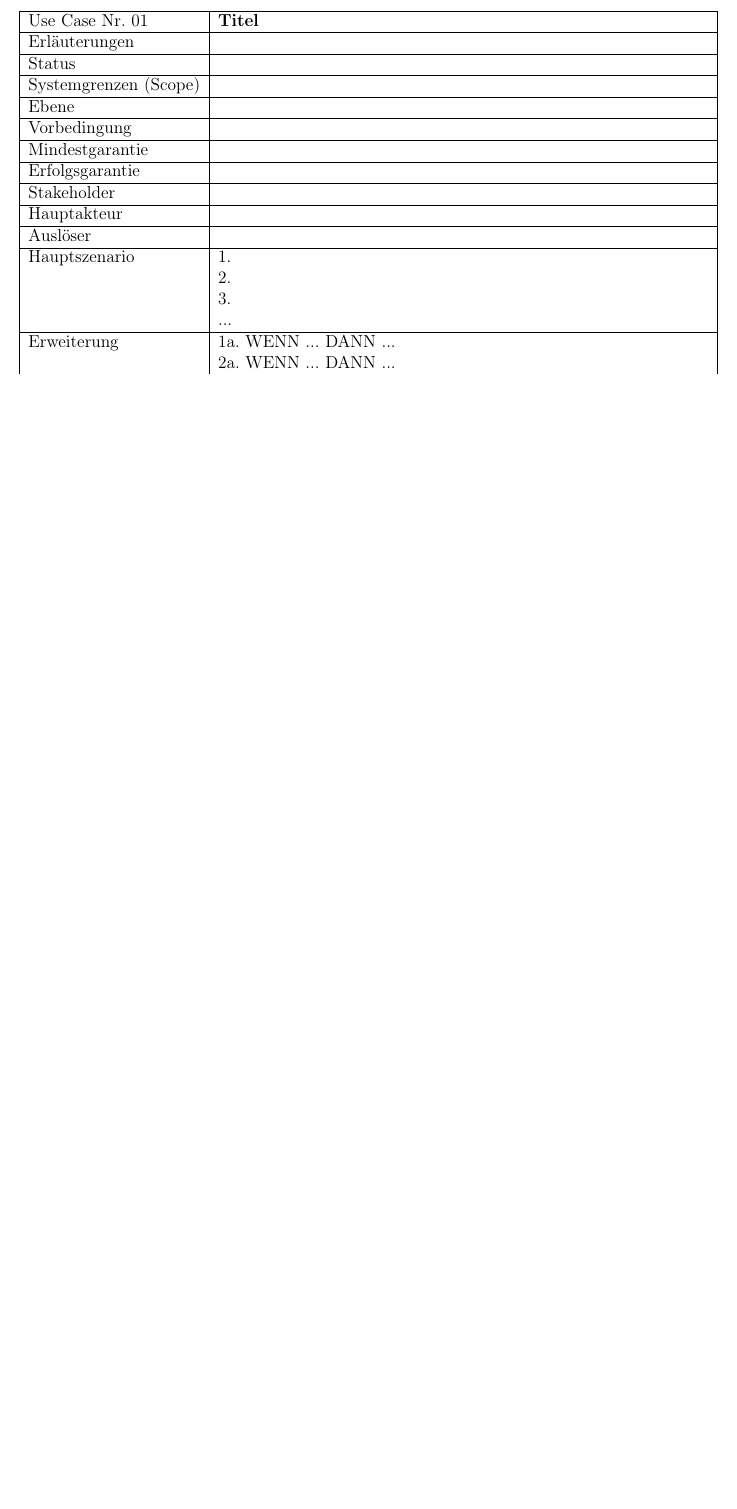
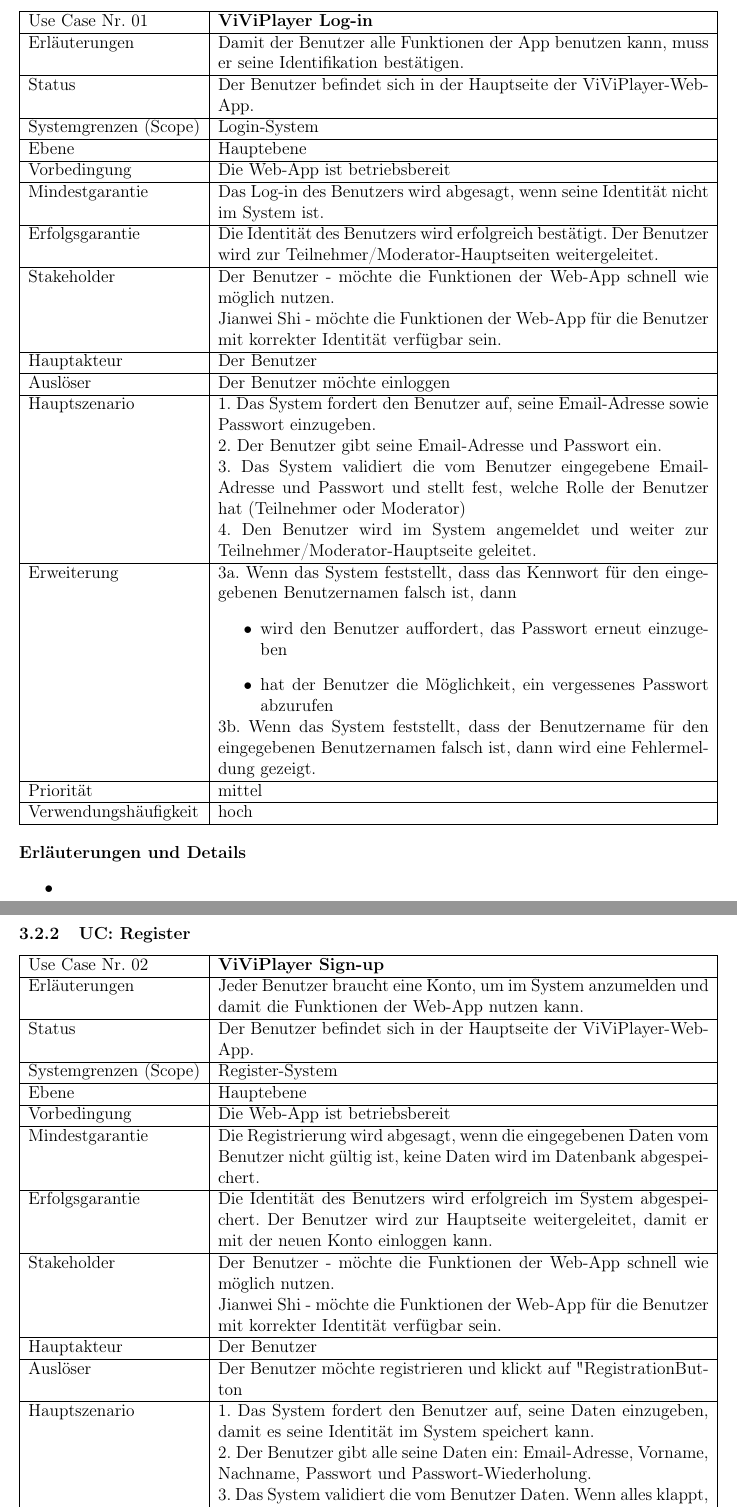
Before and after one commit to dnguyen141/ViViPlayer, a LaTeX document (specification/SWP-WS2122-ViViPlayer3-Spec-v02.tex, which reads specification/sections/kapitel3.tex, specification/sections/tables/01_Use-Case_USE-CASE-LOGIN.tex, specification/sections/tables/01_Use-Case_USE-CASE-REGISTER.tex): part of page 7 of 13 before the commit and two parts of pages 7 and 8 of 14 after it, the two joined at a grey line, cut so that both start at the same text, the shorter picture padded with empty space. Compiled offline with pdfLaTeX.

Commit message:
add 2 Use Cases

```diff
--- a/specification/sections/kapitel3.tex
+++ b/specification/sections/kapitel3.tex
@@ -6,11 +6,17 @@
 
 \subsection{Use Case-Beschreibungen}
 
-	\subsubsection{UC: TITEL}
-
-	\input{sections/tables/01_Use-Case_USE-CASE-TITEL}
+\subsubsection{UC: Log-in}
+\input{sections/tables/01_Use-Case_USE-CASE-LOGIN}
 \\[0.5cm]
 \textbf{Erläuterungen und Details}
 \begin{itemize}
 	\item
 \end{itemize}
+\subsubsection{UC: Register}
+\input{sections/tables/01_Use-Case_USE-CASE-REGISTER}
+\\[0.5cm]
+\textbf{Erläuterungen und Details}
+\begin{itemize}
+	\item
+\end{itemize}
--- /dev/null
+++ b/specification/sections/tables/01_Use-Case_USE-CASE-LOGIN.tex
@@ -0,0 +1,33 @@
+\begin{tabularx}{\linewidth}{|l|X|}
+	\hline
+	Use Case Nr. 01			& \textbf{ViViPlayer Log-in} \\ \hline
+	Erläuterungen			& Damit der Benutzer alle Funktionen der App benutzen kann,
+							  muss er seine Identifikation bestätigen. \\ \hline
+	Status					& Der Benutzer befindet sich in der Hauptseite der ViViPlayer-Web-App. \\ \hline
+	Systemgrenzen (Scope)	& Login-System \\ \hline
+	Ebene					& Hauptebene \\ \hline
+	Vorbedingung			& Die Web-App ist betriebsbereit \\ \hline
+	Mindestgarantie			& Das Log-in des Benutzers wird abgesagt, wenn seine Identität nicht im System ist. \\ \hline
+	Erfolgsgarantie			& Die Identität des Benutzers wird erfolgreich bestätigt. Der Benutzer
+							  wird zur Teilnehmer/Moderator-Hauptseiten weitergeleitet. \\ \hline
+	Stakeholder				& Der Benutzer - möchte die Funktionen der Web-App schnell wie möglich nutzen. \newline
+							  Jianwei Shi - möchte die Funktionen der Web-App für die Benutzer mit korrekter Identität
+							  verfügbar sein.\\ \hline
+	Hauptakteur				& Der Benutzer \\ \hline
+	Auslöser				& Der Benutzer möchte einloggen \\ \hline
+	Hauptszenario			& 1. Das System fordert den Benutzer auf, seine Email-Adresse sowie Passwort einzugeben. \\
+							& 2. Der Benutzer gibt seine Email-Adresse und Passwort ein. \\
+							& 3. Das System validiert die vom Benutzer eingegebene Email-Adresse und Passwort und  stellt fest, welche Rolle der Benutzer hat (Teilnehmer oder Moderator) \\
+							& 4. Den Benutzer wird im System angemeldet und weiter zur Teilnehmer/Moderator-Hauptseite
+								 geleitet. \\ \hline
+	Erweiterung				& 3a. Wenn das System feststellt, dass das Kennwort für den eingegebenen Benutzernamen falsch
+							  ist, dann
+							  \begin{itemize}
+							  	\item wird den Benutzer auffordert, das Passwort erneut einzugeben
+							  	\item hat der Benutzer die Möglichkeit, ein vergessenes Passwort abzurufen
+							  \end{itemize} \\
+							& 3b.  Wenn das System feststellt, dass der Benutzername für den eingegebenen Benutzernamen
+							falsch ist, dann wird eine Fehlermeldung gezeigt. \\ \hline
+	Priorität				& mittel \\ \hline
+	Verwendungshäufigkeit	& hoch \\ \hline
+\end{tabularx}
--- /dev/null
+++ b/specification/sections/tables/01_Use-Case_USE-CASE-REGISTER.tex
@@ -0,0 +1,34 @@
+\begin{tabularx}{\linewidth}{|l|X|}
+	\hline
+	Use Case Nr. 02			& \textbf{ViViPlayer Sign-up} \\ \hline
+	Erläuterungen			& Jeder Benutzer braucht eine Konto, um im System anzumelden und damit die Funktionen
+							  der Web-App nutzen kann. \\ \hline
+	Status					& Der Benutzer befindet sich in der Hauptseite der ViViPlayer-Web-App. \\ \hline
+	Systemgrenzen (Scope)	& Register-System \\ \hline
+	Ebene					& Hauptebene \\ \hline
+	Vorbedingung			& Die Web-App ist betriebsbereit \\ \hline
+	Mindestgarantie			& Die Registrierung wird abgesagt, wenn die eingegebenen Daten vom Benutzer nicht gültig
+							  ist, keine Daten wird im Datenbank abgespeichert. \\ \hline
+	Erfolgsgarantie			& Die Identität des Benutzers wird erfolgreich im System abgespeichert. Der Benutzer
+							  wird zur Hauptseite weitergeleitet, damit er mit der neuen Konto einloggen kann. \\ \hline
+	Stakeholder				& Der Benutzer - möchte die Funktionen der Web-App schnell wie möglich nutzen. \newline
+							  Jianwei Shi - möchte die Funktionen der Web-App für die Benutzer mit korrekter Identität
+							  verfügbar sein.\\ \hline
+	Hauptakteur				& Der Benutzer \\ \hline
+	Auslöser				& Der Benutzer möchte registrieren und klickt auf "Registration"-Button \\ \hline
+	Hauptszenario			& 1. Das System fordert den Benutzer auf, seine Daten einzugeben, damit es seine
+							  Identität im System speichert kann. \\
+							& 2. Der Benutzer gibt alle seine Daten ein: Email-Adresse, Vorname, Nachname, Passwort
+							  und Passwort-Wiederholung.\\
+							& 3. Das System validiert die vom Benutzer Daten. Wenn alles klappt, wird die Daten
+							  im Datenbank gespeichert, und ein Email wird dem Benutzer geschickt, damit er selbst
+							  für die Registrierung bestätigen kann. \\
+							& 4. Den Benutzer wird im System angemeldet und weiter zur Teilnehmer/Moderator-Hauptseite
+							  geleitet. \\ \hline
+	Erweiterung				& 3a. Wenn der Vorname des Benutzers nicht eingegeben wird, funktioniert die Registrierung
+							  wie normal. \\
+							& 3b. Wenn das System feststellt, dass es noch mindestens ein Stück von Information (nicht
+							  Vorname) fehlt, dann wird eine Fehlermeldung ausgegeben. Der Benutzer muss alle fehlende Information sowie die Passwort und Passwort-Wiederholung noch einmal eingeben, wenn er noch registrieren möchte. \\ \hline
+	Priorität				& mittel \\ \hline
+	Verwendungshäufigkeit	& mittel \\ \hline
+\end{tabularx}
```
Also changed, not shown: specification/sections/tables/01_Use-Case_USE-CASE-FORGET_PWD.tex (renamed from specification/sections/tables/01_Use-Case_USE-CASE-TITEL.tex, +7 -7 lines). Lines whose indentation alone changed are shown as unchanged.
